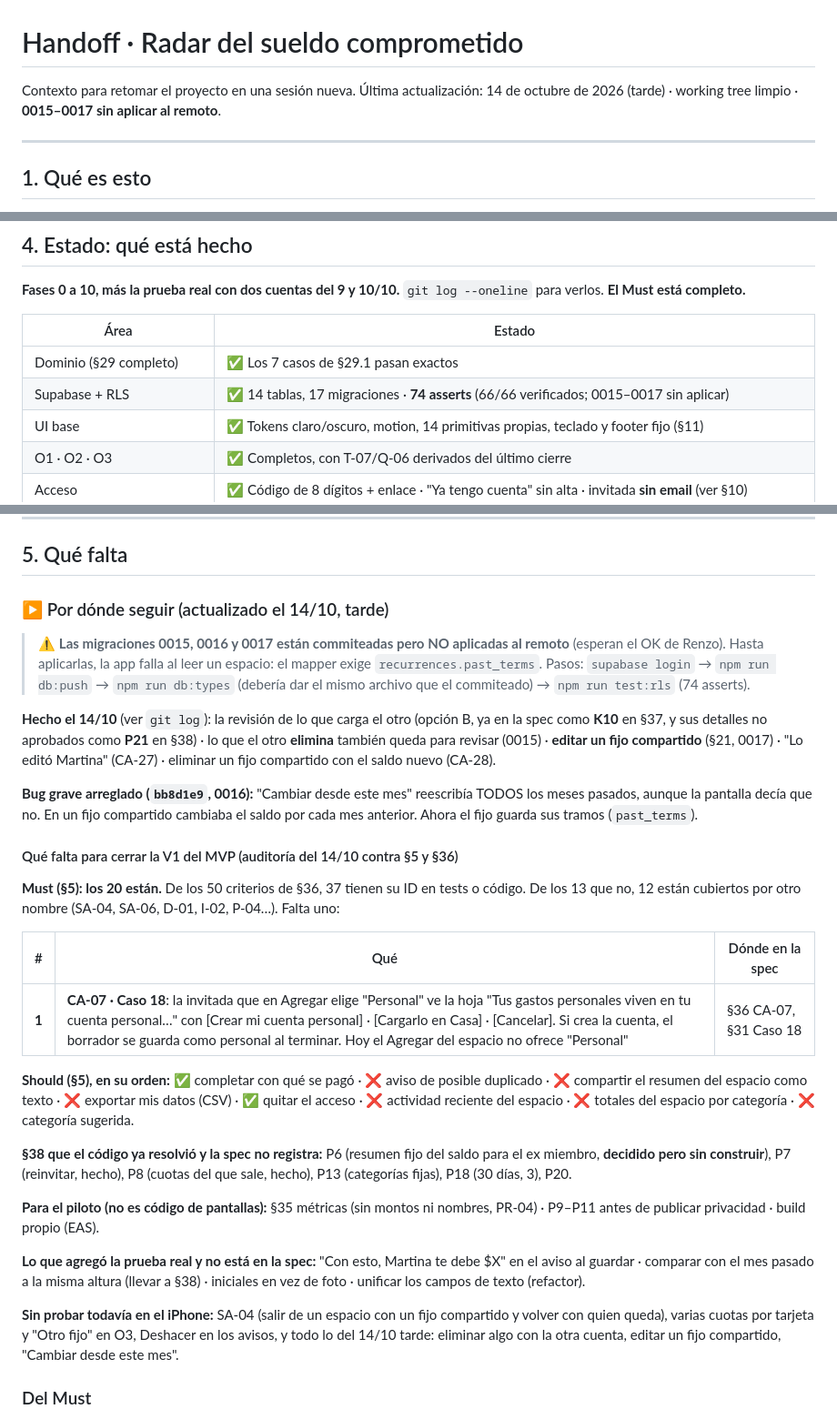
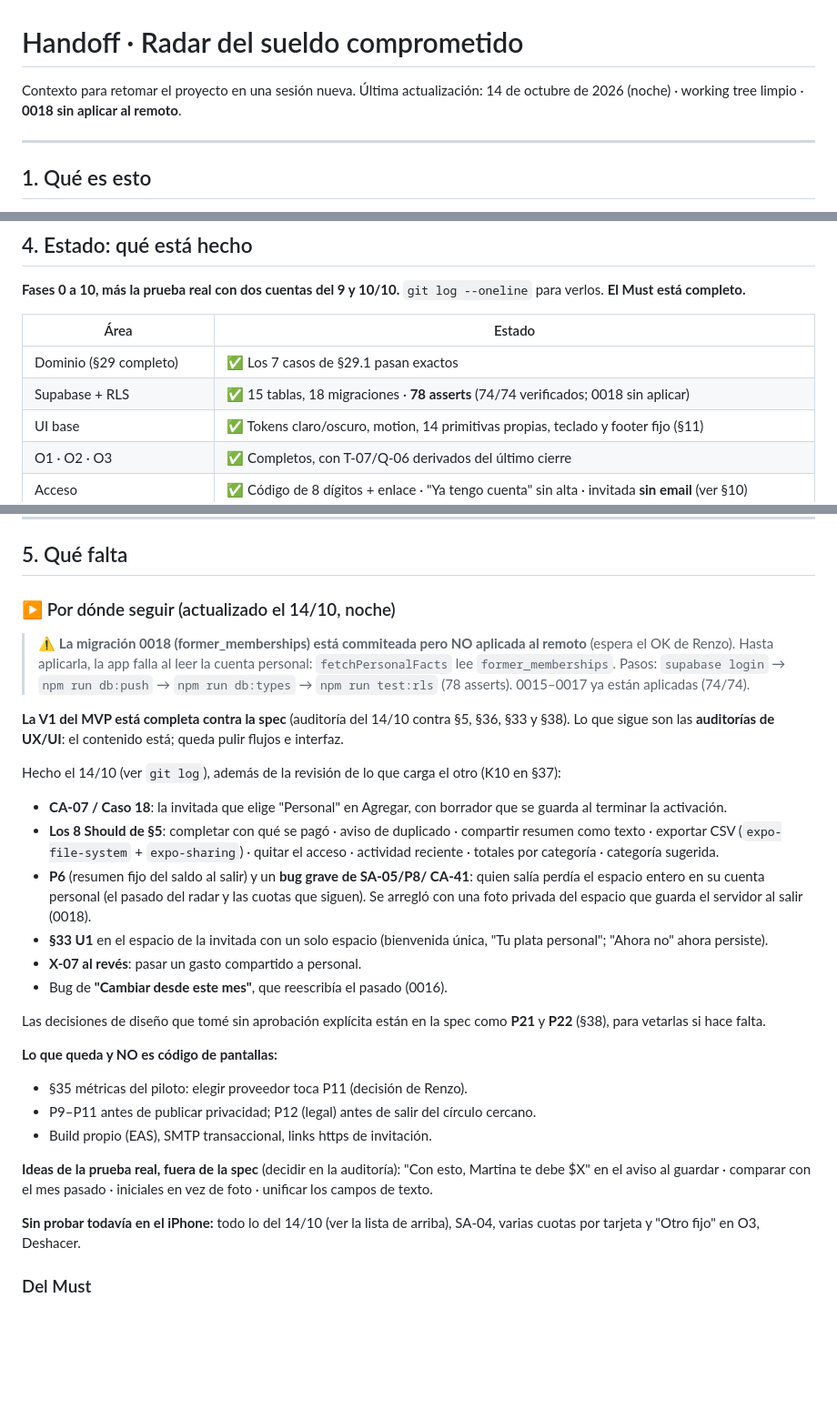
Before and after one commit to rciminello22/Miscent, a Markdown page: HANDOFF.md, 3 parts joined by grey strips. Shown at 91% size. Drawn GitHub-style; blank space fills up the shorter version.

Commit message:
docs: handoff con la V1 completa contra la spec

```diff
--- a/HANDOFF.md
+++ b/HANDOFF.md
@@ -1,7 +1,7 @@
 # Handoff · Radar del sueldo comprometido
 
 Contexto para retomar el proyecto en una sesión nueva.
-Última actualización: 14 de octubre de 2026 (tarde) · working tree limpio · **0015–0017 sin aplicar al remoto**.
+Última actualización: 14 de octubre de 2026 (noche) · working tree limpio · **0018 sin aplicar al remoto**.
 
 ---
 
@@ -150,7 +150,7 @@ radar/
 | Área | Estado |
 |---|---|
 | Dominio (§29 completo) | ✅ Los 7 casos de §29.1 pasan exactos |
-| Supabase + RLS | ✅ 14 tablas, 17 migraciones · **74 asserts** (66/66 verificados; 0015–0017 sin aplicar) |
+| Supabase + RLS | ✅ 15 tablas, 18 migraciones · **78 asserts** (74/74 verificados; 0018 sin aplicar) |
 | UI base | ✅ Tokens claro/oscuro, motion, 14 primitivas propias, teclado y footer fijo (§11) |
 | O1 · O2 · O3 | ✅ Completos, con T-07/Q-06 derivados del último cierre |
 | Acceso | ✅ Código de 8 dígitos + enlace · "Ya tengo cuenta" sin alta · invitada **sin email** (ver §10) |
@@ -190,57 +190,50 @@ cuotas"). El nivel 3 encontró **2 bugs reales**.
 
 ## 5. Qué falta
 
-### ▶ Por dónde seguir (actualizado el 14/10, tarde)
+### ▶ Por dónde seguir (actualizado el 14/10, noche)
 
-> ⚠️ **Las migraciones 0015, 0016 y 0017 están commiteadas pero NO aplicadas
-> al remoto** (esperan el OK de Renzo). Hasta aplicarlas, la app falla al leer
-> un espacio: el mapper exige `recurrences.past_terms`. Pasos: `supabase
-> login` → `npm run db:push` → `npm run db:types` (debería dar el mismo
-> archivo que el commiteado) → `npm run test:rls` (74 asserts).
+> ⚠️ **La migración 0018 (former_memberships) está commiteada pero NO
+> aplicada al remoto** (espera el OK de Renzo). Hasta aplicarla, la app falla
+> al leer la cuenta personal: `fetchPersonalFacts` lee `former_memberships`.
+> Pasos: `supabase login` → `npm run db:push` → `npm run db:types` →
+> `npm run test:rls` (78 asserts). 0015–0017 ya están aplicadas (74/74).
 
-**Hecho el 14/10** (ver `git log`): la revisión de lo que carga el otro
-(opción B, ya en la spec como **K10** en §37, y sus detalles no aprobados
-como **P21** en §38) · lo que el otro **elimina** también queda para revisar
-(0015) · **editar un fijo compartido** (§21, 0017) · "Lo editó Martina"
-(CA-27) · eliminar un fijo compartido con el saldo nuevo (CA-28).
+**La V1 del MVP está completa contra la spec** (auditoría del 14/10 contra
+§5, §36, §33 y §38). Lo que sigue son las **auditorías de UX/UI**: el
+contenido está; queda pulir flujos e interfaz.
 
-**Bug grave arreglado (`bb8d1e9`, 0016):** "Cambiar desde este mes"
-reescribía TODOS los meses pasados, aunque la pantalla decía que no. En un
-fijo compartido cambiaba el saldo por cada mes anterior. Ahora el fijo
-guarda sus tramos (`past_terms`).
+Hecho el 14/10 (ver `git log`), además de la revisión de lo que carga el
+otro (K10 en §37):
+- **CA-07 / Caso 18**: la invitada que elige "Personal" en Agregar, con
+  borrador que se guarda al terminar la activación.
+- **Los 8 Should de §5**: completar con qué se pagó · aviso de duplicado ·
+  compartir resumen como texto · exportar CSV (`expo-file-system` +
+  `expo-sharing`) · quitar el acceso · actividad reciente · totales por
+  categoría · categoría sugerida.
+- **P6** (resumen fijo del saldo al salir) y un **bug grave de SA-05/P8/
+  CA-41**: quien salía perdía el espacio entero en su cuenta personal (el
+  pasado del radar y las cuotas que siguen). Se arregló con una foto privada
+  del espacio que guarda el servidor al salir (0018).
+- **§33 U1** en el espacio de la invitada con un solo espacio (bienvenida
+  única, "Tu plata personal"; "Ahora no" ahora persiste).
+- **X-07 al revés**: pasar un gasto compartido a personal.
+- Bug de **"Cambiar desde este mes"**, que reescribía el pasado (0016).
 
-#### Qué falta para cerrar la V1 del MVP (auditoría del 14/10 contra §5 y §36)
+Las decisiones de diseño que tomé sin aprobación explícita están en la spec
+como **P21** y **P22** (§38), para vetarlas si hace falta.
 
-**Must (§5): los 20 están.** De los 50 criterios de §36, 37 tienen su ID en
-tests o código. De los 13 que no, 12 están cubiertos por otro nombre (SA-04,
-SA-06, D-01, I-02, P-04…). Falta uno:
+**Lo que queda y NO es código de pantallas:**
+- §35 métricas del piloto: elegir proveedor toca P11 (decisión de Renzo).
+- P9–P11 antes de publicar privacidad; P12 (legal) antes de salir del
+  círculo cercano.
+- Build propio (EAS), SMTP transaccional, links https de invitación.
 
-| # | Qué | Dónde en la spec |
-|---|---|---|
-| **1** | **CA-07 · Caso 18**: la invitada que en Agregar elige "Personal" ve la hoja "Tus gastos personales viven en tu cuenta personal…" con [Crear mi cuenta personal] · [Cargarlo en Casa] · [Cancelar]. Si crea la cuenta, el borrador se guarda como personal al terminar. Hoy el Agregar del espacio no ofrece "Personal" | §36 CA-07, §31 Caso 18 |
+**Ideas de la prueba real, fuera de la spec** (decidir en la auditoría):
+"Con esto, Martina te debe $X" en el aviso al guardar · comparar con el mes
+pasado · iniciales en vez de foto · unificar los campos de texto.
 
-**Should (§5), en su orden:** ✅ completar con qué se pagó · ❌ aviso de
-posible duplicado · ❌ compartir el resumen del espacio como texto · ❌
-exportar mis datos (CSV) · ✅ quitar el acceso · ❌ actividad reciente del
-espacio · ❌ totales del espacio por categoría · ❌ categoría sugerida.
-
-**§38 que el código ya resolvió y la spec no registra:** P6 (resumen fijo del
-saldo para el ex miembro, **decidido pero sin construir**), P7 (reinvitar,
-hecho), P8 (cuotas del que sale, hecho), P13 (categorías fijas), P18 (30
-días, 3), P20.
-
-**Para el piloto (no es código de pantallas):** §35 métricas (sin montos ni
-nombres, PR-04) · P9–P11 antes de publicar privacidad · build propio (EAS).
-
-**Lo que agregó la prueba real y no está en la spec:** "Con esto, Martina te
-debe $X" en el aviso al guardar · comparar con el mes pasado a la misma
-altura (llevar a §38) · iniciales en vez de foto · unificar los campos de
-texto (refactor).
-
-**Sin probar todavía en el iPhone:** SA-04 (salir de un espacio con un fijo
-compartido y volver con quien queda), varias cuotas por tarjeta y "Otro fijo"
-en O3, Deshacer en los avisos, y todo lo del 14/10 tarde: eliminar algo con
-la otra cuenta, editar un fijo compartido, "Cambiar desde este mes".
+**Sin probar todavía en el iPhone:** todo lo del 14/10 (ver la lista de
+arriba), SA-04, varias cuotas por tarjeta y "Otro fijo" en O3, Deshacer.
 
 ### Del Must
 **Completo.** CA-09 se cerró el 12/10. T-07, SY-02, la fecha editable, M3
```
